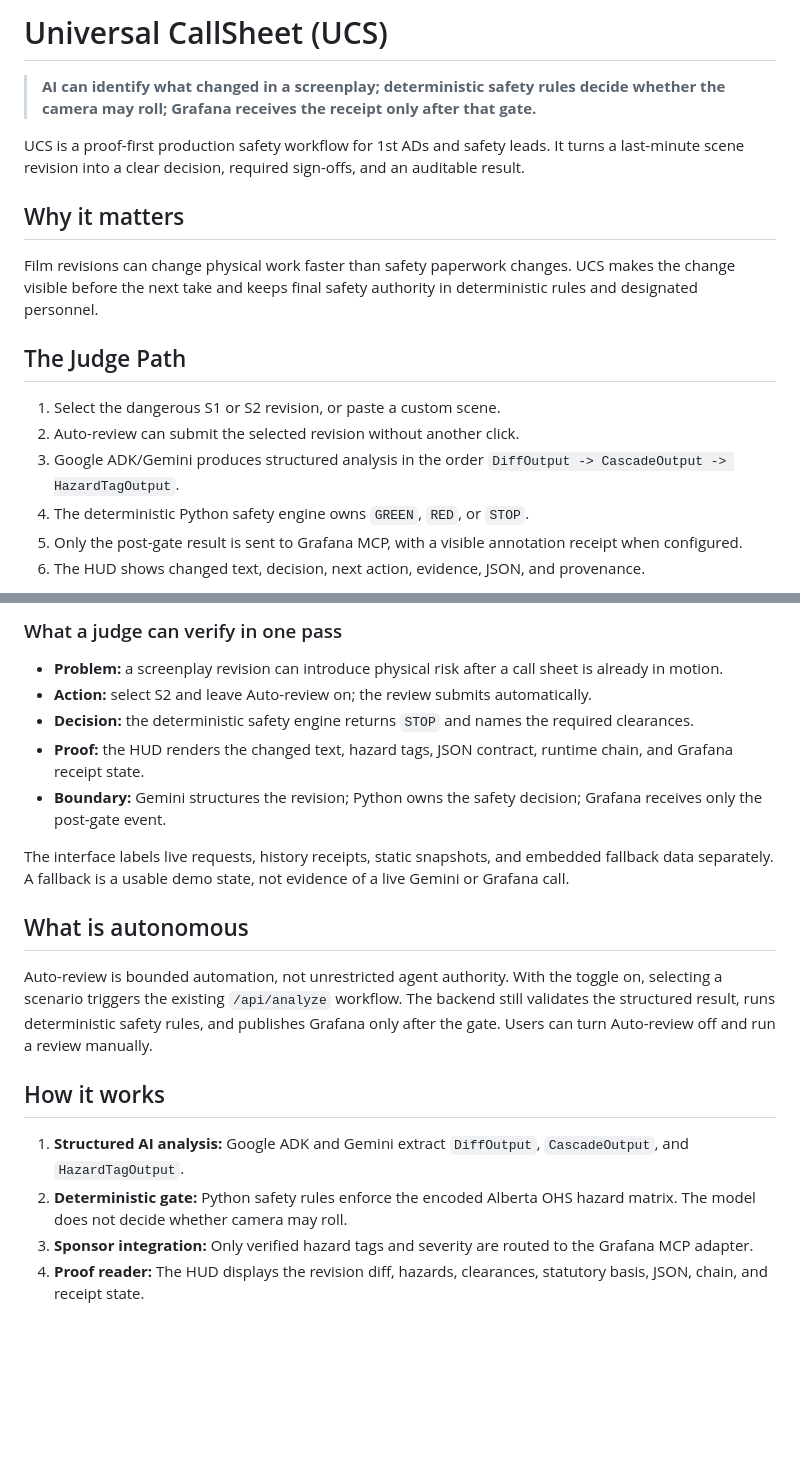
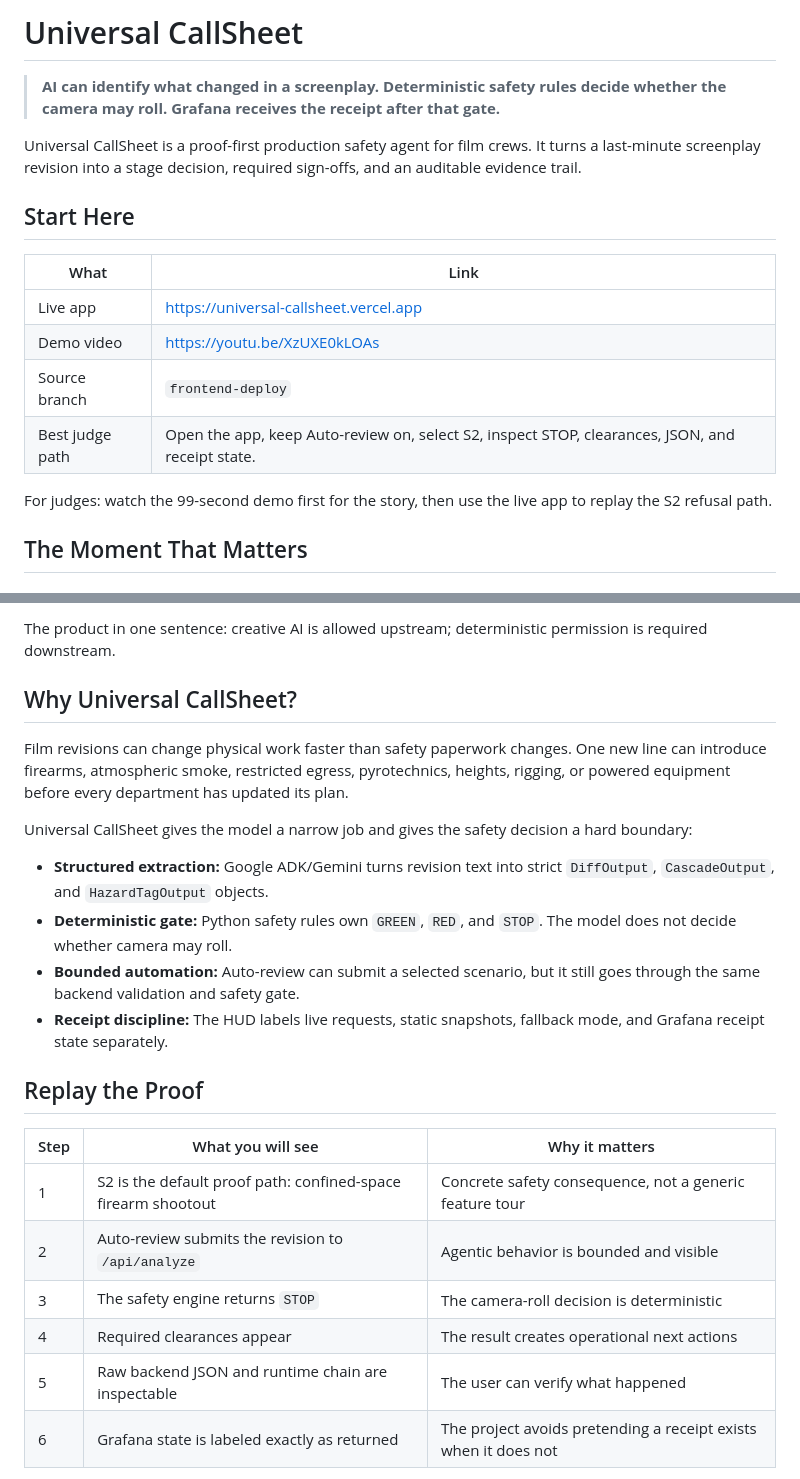
Before and after one commit to deveraux-dev/google-cinema-hacka, a Markdown page: README.md, 2 parts joined by grey strips. Drawn GitHub-style; blank space fills up the shorter version.

```diff
--- a/README.md
+++ b/README.md
@@ -1,19 +1,19 @@
-# Universal CallSheet (UCS)
+# Universal CallSheet
 
-> **AI can identify what changed in a screenplay; deterministic safety rules decide whether the camera may roll; Grafana receives the receipt only after that gate.**
+> **AI can identify what changed in a screenplay. Deterministic safety rules decide whether the camera may roll. Grafana receives the receipt after that gate.**
 
-UCS is a proof-first production safety workflow for 1st ADs and safety leads. It turns a last-minute scene revision into a clear decision, required sign-offs, and an auditable result.
+Universal CallSheet is a proof-first production safety agent for film crews. It turns a last-minute screenplay revision into a stage decision, required sign-offs, and an auditable evidence trail.
 
-## Why it matters
+## Start Here
 
-Film revisions can change physical work faster than safety paperwork changes. UCS makes the change visible before the next take and keeps final safety authority in deterministic rules and designated personnel.
+| What | Link |
+| --- | --- |
+| Live app | https://universal-callsheet.vercel.app |
+| Demo video | https://youtu.be/XzUXE0kLOAs |
+| Source branch | `frontend-deploy` |
+| Best judge path | Open the app, keep Auto-review on, select S2, inspect STOP, clearances, JSON, and receipt state. |
 
-## The Judge Path
+For judges: watch the 99-second demo first for the story, then use the live app to replay the S2 refusal path.
 
-1. Select the dangerous S1 or S2 revision, or paste a custom scene.
-2. Auto-review can submit the selected revision without another click.
-3. Google ADK/Gemini produces structured analysis in the order `DiffOutput -> CascadeOutput -> HazardTagOutput`.
-4. The deterministic Python safety engine owns `GREEN`, `RED`, or `STOP`.
-5. Only the post-gate result is sent to Grafana MCP, with a visible annotation receipt when configured.
-6. The HUD shows changed text, decision, next action, evidence, JSON, and provenance.
+## The Moment That Matters
 
@@ -21,22 +28,25 @@ The important demo behavior is the refusal: a firearm or other critical hazard r
 
-### What a judge can verify in one pass
+The product in one sentence: creative AI is allowed upstream; deterministic permission is required downstream.
 
-- **Problem:** a screenplay revision can introduce physical risk after a call sheet is already in motion.
-- **Action:** select S2 and leave Auto-review on; the review submits automatically.
-- **Decision:** the deterministic safety engine returns `STOP` and names the required clearances.
-- **Proof:** the HUD renders the changed text, hazard tags, JSON contract, runtime chain, and Grafana receipt state.
-- **Boundary:** Gemini structures the revision; Python owns the safety decision; Grafana receives only the post-gate event.
+## Why Universal CallSheet?
 
-The interface labels live requests, history receipts, static snapshots, and embedded fallback data separately. A fallback is a usable demo state, not evidence of a live Gemini or Grafana call.
+Film revisions can change physical work faster than safety paperwork changes. One new line can introduce firearms, atmospheric smoke, restricted egress, pyrotechnics, heights, rigging, or powered equipment before every department has updated its plan.
 
-## What is autonomous
+Universal CallSheet gives the model a narrow job and gives the safety decision a hard boundary:
 
-Auto-review is bounded automation, not unrestricted agent authority. With the toggle on, selecting a scenario triggers the existing `/api/analyze` workflow. The backend still validates the structured result, runs deterministic safety rules, and publishes Grafana only after the gate. Users can turn Auto-review off and run a review manually.
+- **Structured extraction:** Google ADK/Gemini turns revision text into strict `DiffOutput`, `CascadeOutput`, and `HazardTagOutput` objects.
+- **Deterministic gate:** Python safety rules own `GREEN`, `RED`, and `STOP`. The model does not decide whether camera may roll.
+- **Bounded automation:** Auto-review can submit a selected scenario, but it still goes through the same backend validation and safety gate.
+- **Receipt discipline:** The HUD labels live requests, static snapshots, fallback mode, and Grafana receipt state separately.
 
-## How it works
+## Replay the Proof
 
-1. **Structured AI analysis:** Google ADK and Gemini extract `DiffOutput`, `CascadeOutput`, and `HazardTagOutput`.
-2. **Deterministic gate:** Python safety rules enforce the encoded Alberta OHS hazard matrix. The model does not decide whether camera may roll.
-3. **Sponsor integration:** Only verified hazard tags and severity are routed to the Grafana MCP adapter.
-4. **Proof reader:** The HUD displays the revision diff, hazards, clearances, statutory basis, JSON, chain, and receipt state.
+| Step | What you will see | Why it matters |
+| --- | --- | --- |
+| 1 | S2 is the default proof path: confined-space firearm shootout | Concrete safety consequence, not a generic feature tour |
+| 2 | Auto-review submits the revision to `/api/analyze` | Agentic behavior is bounded and visible |
+| 3 | The safety engine returns `STOP` | The camera-roll decision is deterministic |
+| 4 | Required clearances appear | The result creates operational next actions |
+| 5 | Raw backend JSON and runtime chain are inspectable | The user can verify what happened |
+| 6 | Grafana state is labeled exactly as returned | The project avoids pretending a receipt exists when it does not |
 
```
Also changed, not shown: other parts of README.md (+65 -32 lines).
